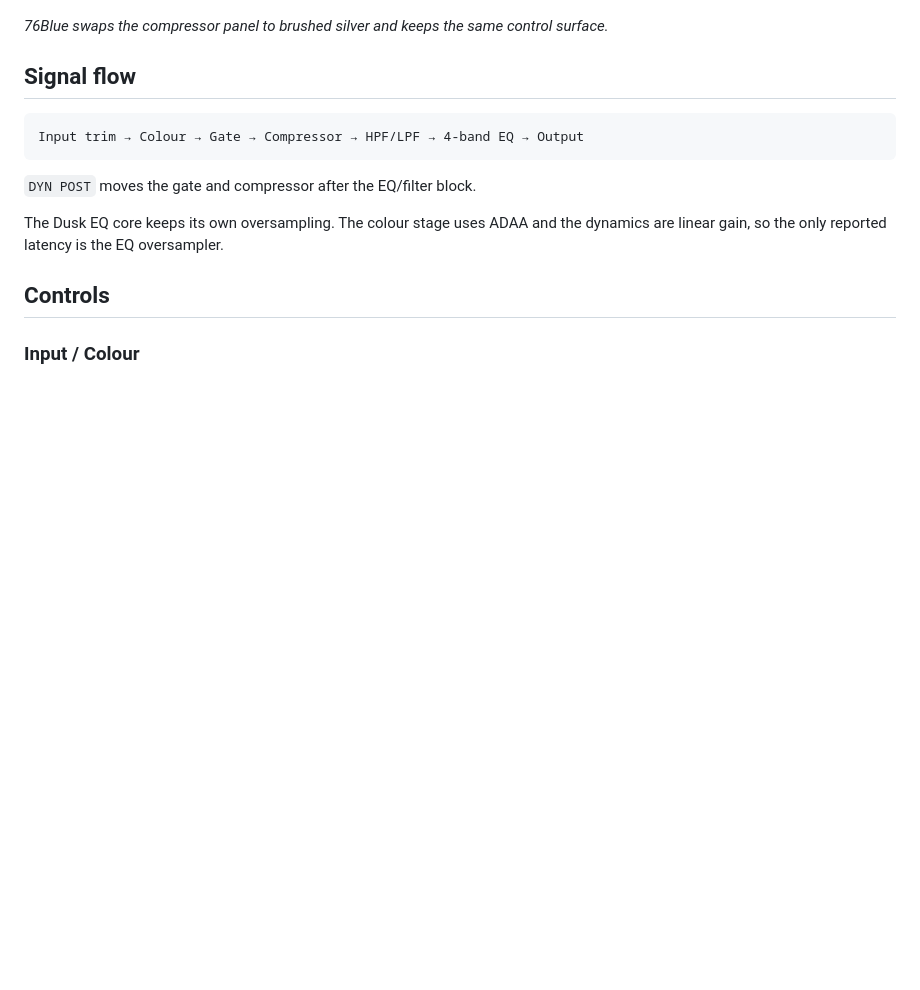
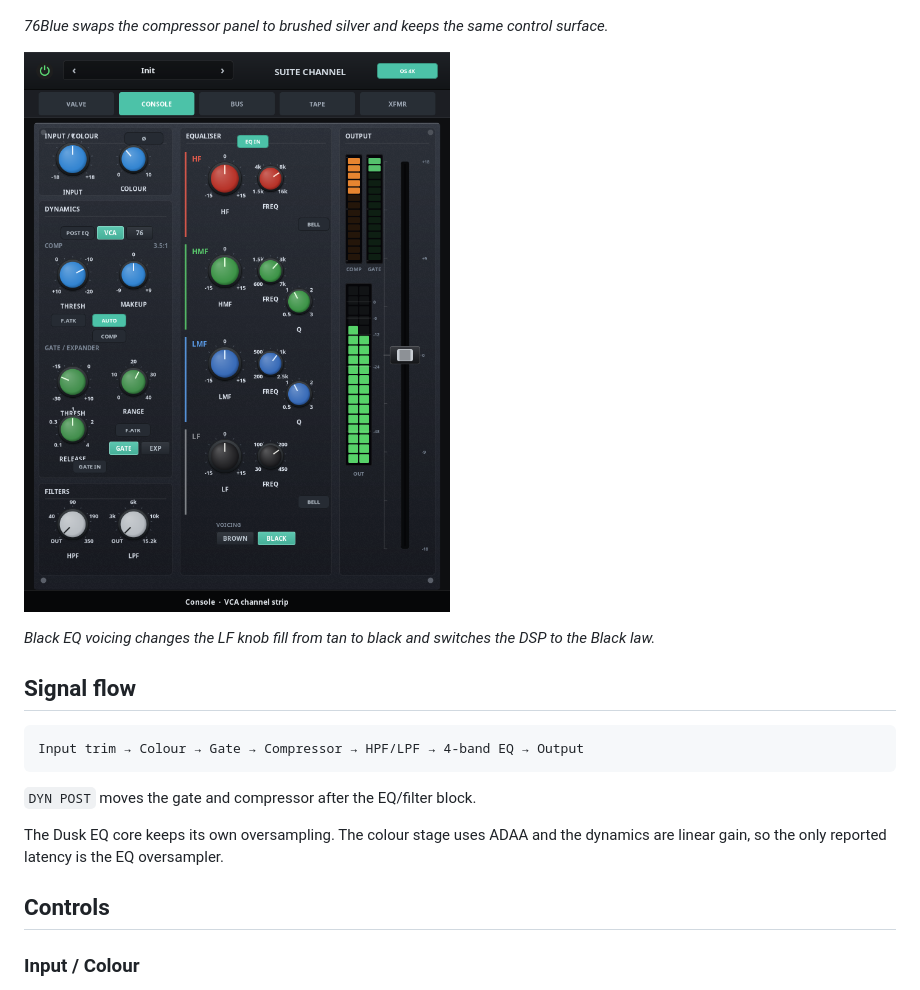
Before and after one commit to tylorismusic-commits/suite-channel, a Markdown page: README.md, the part around the change. Rendered like a GitHub page; pictures changed too: docs/suite-channel-black.png (added); blank space fills up the shorter version.

Commit message:
Black LF colour, 76Blue silver state, state bug pass

```diff
--- a/README.md
+++ b/README.md
@@ -23,6 +23,11 @@ manufacturer.
 
 *76Blue swaps the compressor panel to brushed silver and keeps the same
 control surface.*
+
+![Suite Channel in Black EQ mode](docs/suite-channel-black.png)
+
+*Black EQ voicing changes the LF knob fill from tan to black and switches the
+DSP to the Black law.*
 
 ## Signal flow
 
```
Also changed, not shown: CHANGELOG.md (+8 -1 lines), 9 other files.
